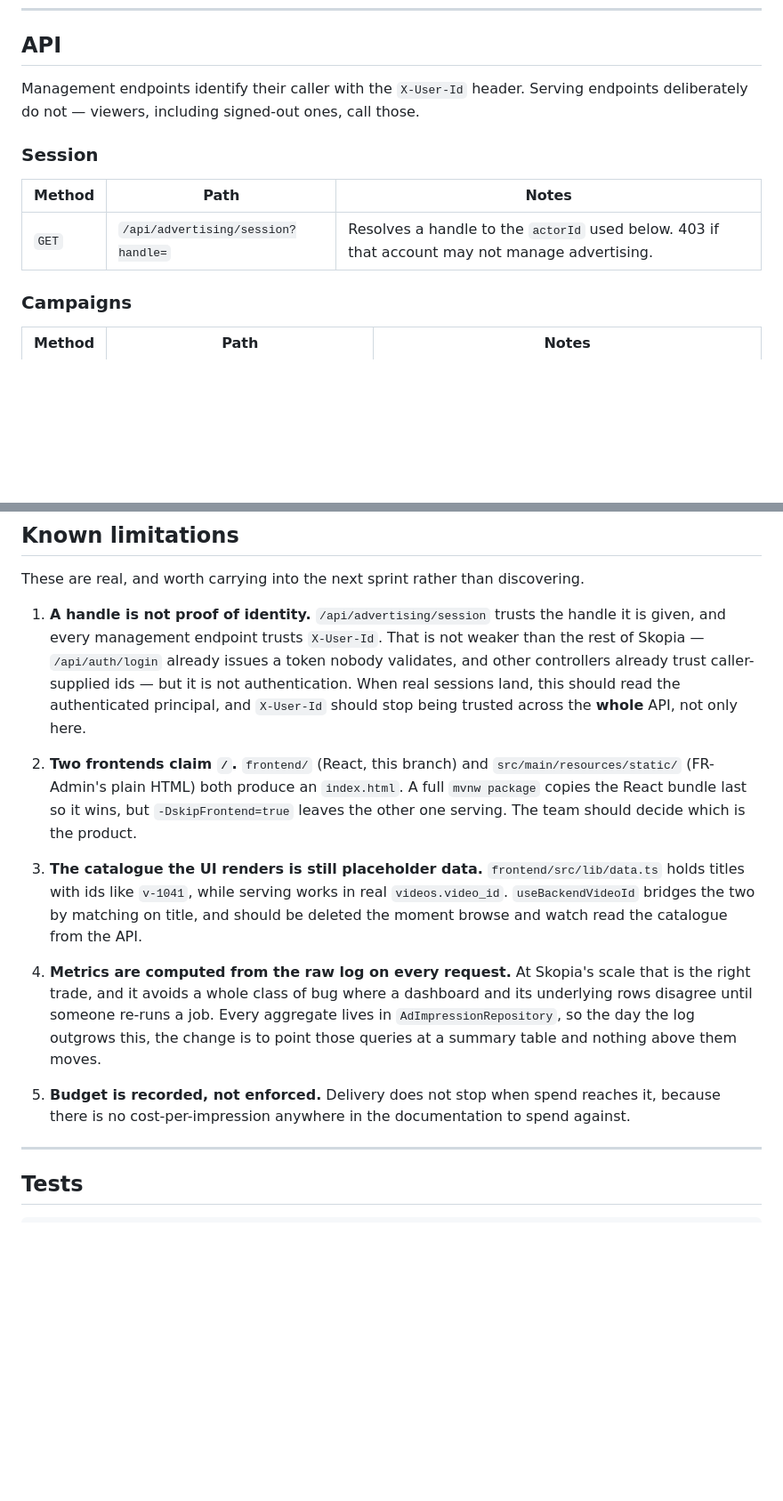
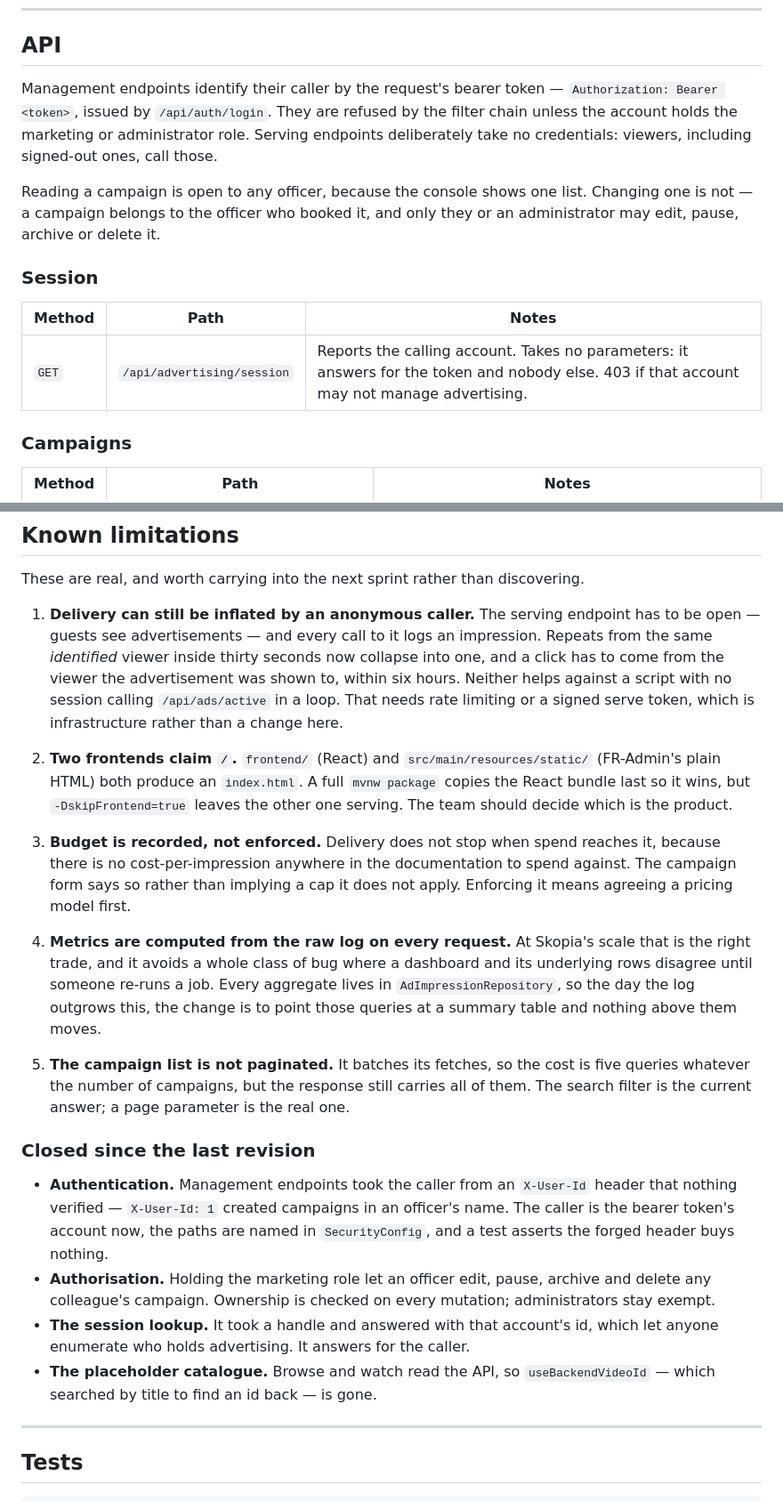
Before and after one commit to randillasith/Skopia, a Markdown page: docs/fr5/README.md, 2 parts joined by grey strips. Shown at 89% size. GitHub-like rendering; blank space fills up the shorter version.

Commit message:
docs(fr5): describe the module as it now is
Bearer authentication and the ownership rule replace the X-User-Id description;
the session endpoint no longer takes a handle; the new placement edit is listed.
The limitations section separates what is still open — anonymous inflation of
the open serving endpoint, the unenforced budget, the unpaginated list, two
frontends — from what has been closed since it was written.

```diff
--- a/docs/fr5/README.md
+++ b/docs/fr5/README.md
@@ -113,14 +113,21 @@ proves this with no sweep having run at all.
 
 ## API
 
-Management endpoints identify their caller with the `X-User-Id` header. Serving
-endpoints deliberately do not — viewers, including signed-out ones, call those.
+Management endpoints identify their caller by the request's bearer token —
+`Authorization: Bearer <token>`, issued by `/api/auth/login`. They are refused
+by the filter chain unless the account holds the marketing or administrator
+role. Serving endpoints deliberately take no credentials: viewers, including
+signed-out ones, call those.
+
+Reading a campaign is open to any officer, because the console shows one list.
+Changing one is not — a campaign belongs to the officer who booked it, and only
+they or an administrator may edit, pause, archive or delete it.
 
 ### Session
 
 | Method | Path | Notes |
 |---|---|---|
-| `GET` | `/api/advertising/session?handle=` | Resolves a handle to the `actorId` used below. 403 if that account may not manage advertising. |
+| `GET` | `/api/advertising/session` | Reports the calling account. Takes no parameters: it answers for the token and nobody else. 403 if that account may not manage advertising. |
 
 ### Campaigns
 
@@ -223,25 +231,24 @@ whoever happens to be first in the table.
 
 These are real, and worth carrying into the next sprint rather than discovering.
 
-1. **A handle is not proof of identity.** `/api/advertising/session` trusts the
-   handle it is given, and every management endpoint trusts `X-User-Id`. That is
-   not weaker than the rest of Skopia — `/api/auth/login` already issues a token
-   nobody validates, and other controllers already trust caller-supplied ids — but
-   it is not authentication. When real sessions land, this should read the
-   authenticated principal, and `X-User-Id` should stop being trusted across the
-   **whole** API, not only here.
+1. **Delivery can still be inflated by an anonymous caller.** The serving
+   endpoint has to be open — guests see advertisements — and every call to it
+   logs an impression. Repeats from the same *identified* viewer inside thirty
+   seconds now collapse into one, and a click has to come from the viewer the
+   advertisement was shown to, within six hours. Neither helps against a script
+   with no session calling `/api/ads/active` in a loop. That needs rate limiting
+   or a signed serve token, which is infrastructure rather than a change here.
 
-2. **Two frontends claim `/`.** `frontend/` (React, this branch) and
+2. **Two frontends claim `/`.** `frontend/` (React) and
    `src/main/resources/static/` (FR-Admin's plain HTML) both produce an
-   `index.html`. A full `mvnw package` copies the React bundle last so it wins, but
-   `-DskipFrontend=true` leaves the other one serving. The team should decide which
-   is the product.
+   `index.html`. A full `mvnw package` copies the React bundle last so it wins,
+   but `-DskipFrontend=true` leaves the other one serving. The team should decide
+   which is the product.
 
-3. **The catalogue the UI renders is still placeholder data.**
-   `frontend/src/lib/data.ts` holds titles with ids like `v-1041`, while serving
-   works in real `videos.video_id`. `useBackendVideoId` bridges the two by matching
-   on title, and should be deleted the moment browse and watch read the catalogue
-   from the API.
+3. **Budget is recorded, not enforced.** Delivery does not stop when spend
+   reaches it, because there is no cost-per-impression anywhere in the
+   documentation to spend against. The campaign form says so rather than implying
+   a cap it does not apply. Enforcing it means agreeing a pricing model first.
 
 4. **Metrics are computed from the raw log on every request.** At Skopia's scale
    that is the right trade, and it avoids a whole class of bug where a dashboard
@@ -249,9 +256,24 @@ These are real, and worth carrying into the next sprint rather than discovering.
    lives in `AdImpressionRepository`, so the day the log outgrows this, the change
    is to point those queries at a summary table and nothing above them moves.
 
-5. **Budget is recorded, not enforced.** Delivery does not stop when spend reaches
-   it, because there is no cost-per-impression anywhere in the documentation to
-   spend against.
+5. **The campaign list is not paginated.** It batches its fetches, so the cost is
+   five queries whatever the number of campaigns, but the response still carries
+   all of them. The search filter is the current answer; a page parameter is the
+   real one.
+
+### Closed since the last revision
+
+- **Authentication.** Management endpoints took the caller from an `X-User-Id`
+  header that nothing verified — `X-User-Id: 1` created campaigns in an officer's
+  name. The caller is the bearer token's account now, the paths are named in
+  `SecurityConfig`, and a test asserts the forged header buys nothing.
+- **Authorisation.** Holding the marketing role let an officer edit, pause,
+  archive and delete any colleague's campaign. Ownership is checked on every
+  mutation; administrators stay exempt.
+- **The session lookup.** It took a handle and answered with that account's id,
+  which let anyone enumerate who holds advertising. It answers for the caller.
+- **The placeholder catalogue.** Browse and watch read the API, so
+  `useBackendVideoId` — which searched by title to find an id back — is gone.
 
 ---
 
```
Also changed, not shown: other parts of docs/fr5/README.md (+1 -0 lines).
